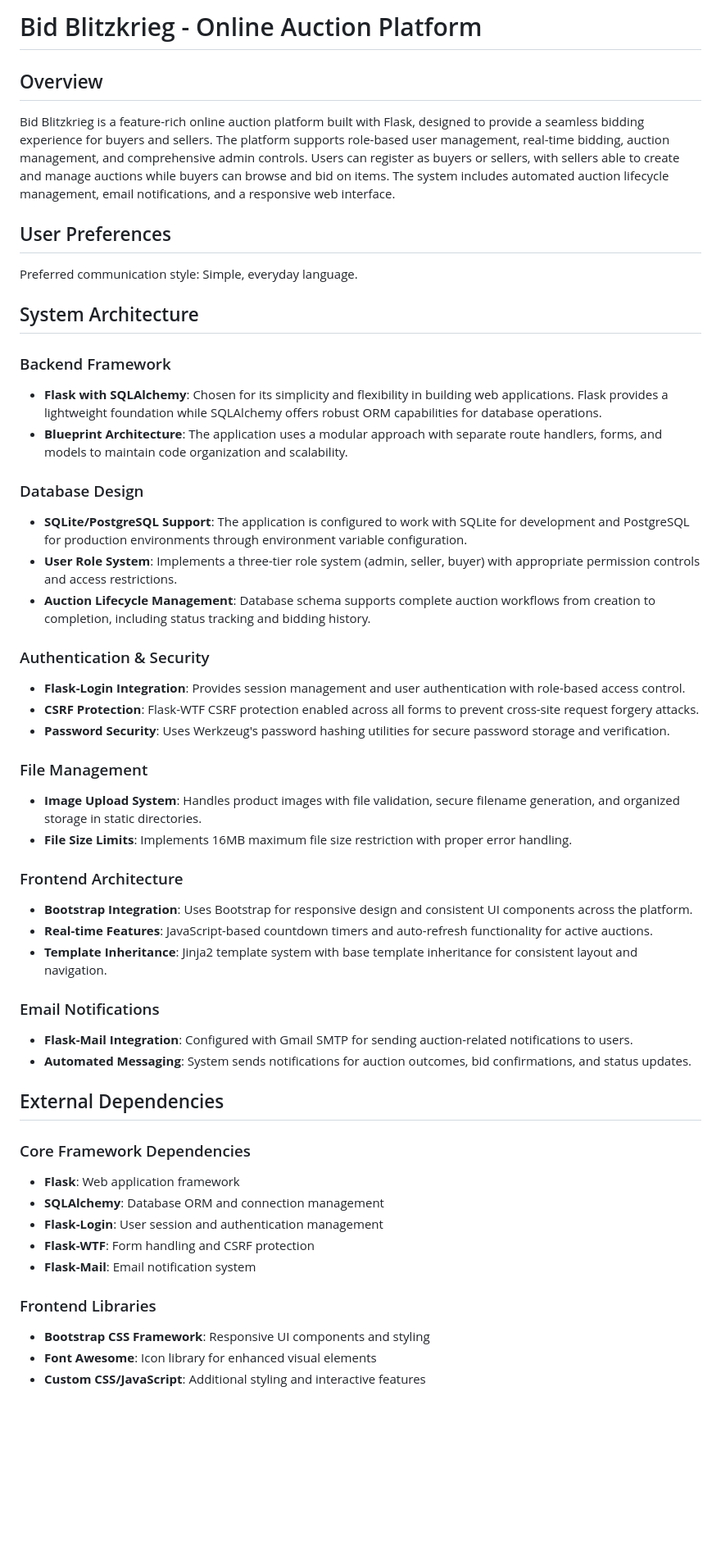
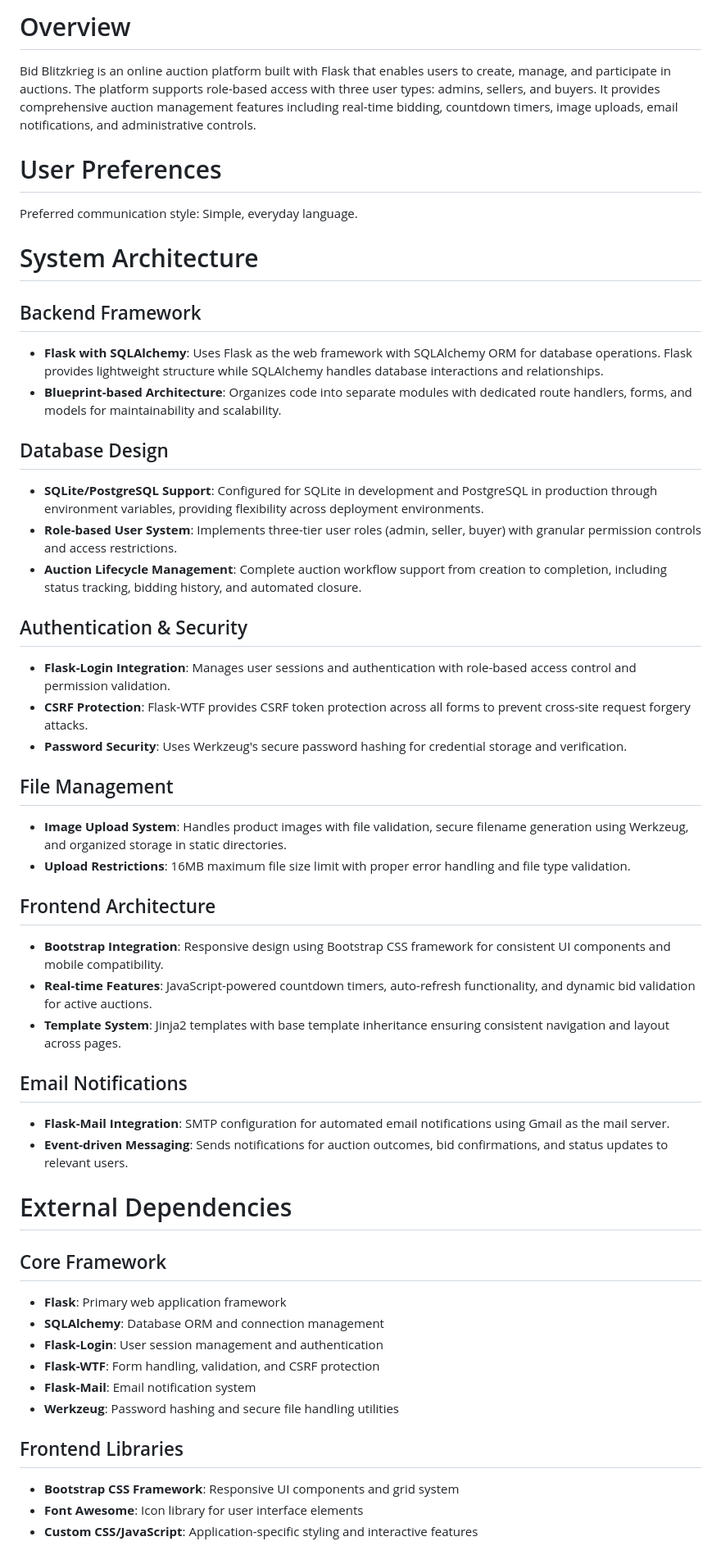
Before and after one commit to shujaamarwat/bid-blitzkrieg, a Markdown page: replit.md, the part around the change printed below. Shown: that part at 82% size. Drawn GitHub-style; blank space fills up the shorter version.

```diff
--- a/replit.md
+++ b/replit.md
@@ -1,53 +1,52 @@
-# Bid Blitzkrieg - Online Auction Platform
+# Overview
 
-## Overview
+Bid Blitzkrieg is an online auction platform built with Flask that enables users to create, manage, and participate in auctions. The platform supports role-based access with three user types: admins, sellers, and buyers. It provides comprehensive auction management features including real-time bidding, countdown timers, image uploads, email notifications, and administrative controls.
 
-Bid Blitzkrieg is a feature-rich online auction platform built with Flask, designed to provide a seamless bidding experience for buyers and sellers. The platform supports role-based user management, real-time bidding, auction management, and comprehensive admin controls. Users can register as buyers or sellers, with sellers able to create and manage auctions while buyers can browse and bid on items. The system includes automated auction lifecycle management, email notifications, and a responsive web interface.
-
-## User Preferences
+# User Preferences
 
 Preferred communication style: Simple, everyday language.
 
-## System Architecture
+# System Architecture
 
-### Backend Framework
-- **Flask with SQLAlchemy**: Chosen for its simplicity and flexibility in building web applications. Flask provides a lightweight foundation while SQLAlchemy offers robust ORM capabilities for database operations.
-- **Blueprint Architecture**: The application uses a modular approach with separate route handlers, forms, and models to maintain code organization and scalability.
+## Backend Framework
+- **Flask with SQLAlchemy**: Uses Flask as the web framework with SQLAlchemy ORM for database operations. Flask provides lightweight structure while SQLAlchemy handles database interactions and relationships.
+- **Blueprint-based Architecture**: Organizes code into separate modules with dedicated route handlers, forms, and models for maintainability and scalability.
 
-### Database Design
-- **SQLite/PostgreSQL Support**: The application is configured to work with SQLite for development and PostgreSQL for production environments through environment variable configuration.
-- **User Role System**: Implements a three-tier role system (admin, seller, buyer) with appropriate permission controls and access restrictions.
-- **Auction Lifecycle Management**: Database schema supports complete auction workflows from creation to completion, including status tracking and bidding history.
+## Database Design
+- **SQLite/PostgreSQL Support**: Configured for SQLite in development and PostgreSQL in production through environment variables, providing flexibility across deployment environments.
+- **Role-based User System**: Implements three-tier user roles (admin, seller, buyer) with granular permission controls and access restrictions.
+- **Auction Lifecycle Management**: Complete auction workflow support from creation to completion, including status tracking, bidding history, and automated closure.
 
-### Authentication & Security
-- **Flask-Login Integration**: Provides session management and user authentication with role-based access control.
-- **CSRF Protection**: Flask-WTF CSRF protection enabled across all forms to prevent cross-site request forgery attacks.
-- **Password Security**: Uses Werkzeug's password hashing utilities for secure password storage and verification.
+## Authentication & Security
+- **Flask-Login Integration**: Manages user sessions and authentication with role-based access control and permission validation.
+- **CSRF Protection**: Flask-WTF provides CSRF token protection across all forms to prevent cross-site request forgery attacks.
+- **Password Security**: Uses Werkzeug's secure password hashing for credential storage and verification.
 
-### File Management
-- **Image Upload System**: Handles product images with file validation, secure filename generation, and organized storage in static directories.
-- **File Size Limits**: Implements 16MB maximum file size restriction with proper error handling.
+## File Management
+- **Image Upload System**: Handles product images with file validation, secure filename generation using Werkzeug, and organized storage in static directories.
+- **Upload Restrictions**: 16MB maximum file size limit with proper error handling and file type validation.
 
-### Frontend Architecture
-- **Bootstrap Integration**: Uses Bootstrap for responsive design and consistent UI components across the platform.
-- **Real-time Features**: JavaScript-based countdown timers and auto-refresh functionality for active auctions.
-- **Template Inheritance**: Jinja2 template system with base template inheritance for consistent layout and navigation.
+## Frontend Architecture
+- **Bootstrap Integration**: Responsive design using Bootstrap CSS framework for consistent UI components and mobile compatibility.
+- **Real-time Features**: JavaScript-powered countdown timers, auto-refresh functionality, and dynamic bid validation for active auctions.
+- **Template System**: Jinja2 templates with base template inheritance ensuring consistent navigation and layout across pages.
 
-### Email Notifications
-- **Flask-Mail Integration**: Configured with Gmail SMTP for sending auction-related notifications to users.
-- **Automated Messaging**: System sends notifications for auction outcomes, bid confirmations, and status updates.
+## Email Notifications
+- **Flask-Mail Integration**: SMTP configuration for automated email notifications using Gmail as the mail server.
+- **Event-driven Messaging**: Sends notifications for auction outcomes, bid confirmations, and status updates to relevant users.
 
-## External Dependencies
+# External Dependencies
 
-### Core Framework Dependencies
-- **Flask**: Web application framework
+## Core Framework
+- **Flask**: Primary web application framework
 - **SQLAlchemy**: Database ORM and connection management
-- **Flask-Login**: User session and authentication management
-- **Flask-WTF**: Form handling and CSRF protection
+- **Flask-Login**: User session management and authentication
+- **Flask-WTF**: Form handling, validation, and CSRF protection
 - **Flask-Mail**: Email notification system
+- **Werkzeug**: Password hashing and secure file handling utilities
 
-### Frontend Libraries
-- **Bootstrap CSS Framework**: Responsive UI components and styling
-- **Font Awesome**: Icon library for enhanced visual elements
-- **Custom CSS/JavaScript**: Additional styling and interactive features
+## Frontend Libraries
+- **Bootstrap CSS Framework**: Responsive UI components and grid system
+- **Font Awesome**: Icon library for user interface elements
+- **Custom CSS/JavaScript**: Application-specific styling and interactive features
 
```
Also changed, not shown: other parts of replit.md (+13 -7 lines), README.md (added, +199 -0 lines).
